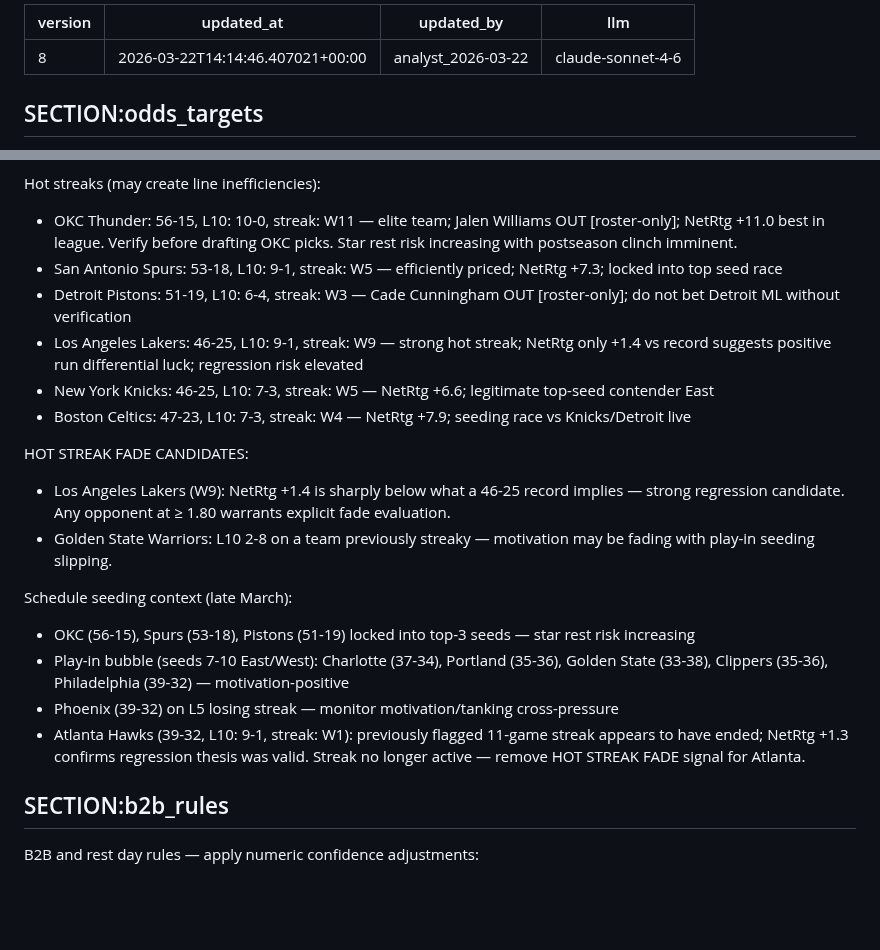
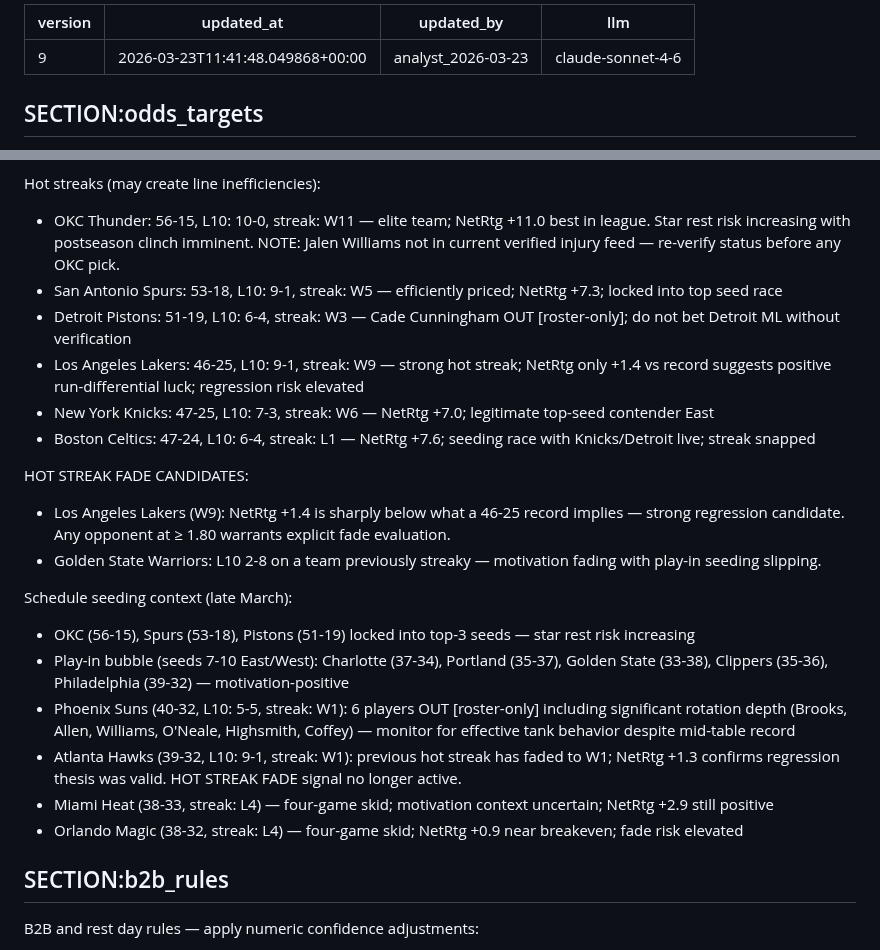
Before and after one commit to joaopgms/tobias, a Markdown page: skills/scout_skills.md, 2 parts joined by grey strips. GitHub-like rendering; blank space fills up the shorter version.

Commit message:
analyst: patch scout_skills v9 (2026-03-23)

```diff
--- a/skills/scout_skills.md
+++ b/skills/scout_skills.md
@@ -1,7 +1,7 @@
 ---
-version: 8
-updated_at: 2026-03-22T14:14:46.407021+00:00
-updated_by: analyst_2026-03-22
+version: 9
+updated_at: 2026-03-23T11:41:48.049868+00:00
+updated_by: analyst_2026-03-23
 llm: claude-sonnet-4-6
 ---
 
@@ -181,22 +177,24 @@ Emerging tank-watch:
 - Golden State Warriors: 33-38, L10: 2-8, streak: L3 — play-in bubble fading; NetRtg +0.2 barely above water; L10 2-8 is alarming; treat as tank-watch
 
 Hot streaks (may create line inefficiencies):
-- OKC Thunder: 56-15, L10: 10-0, streak: W11 — elite team; Jalen Williams OUT [roster-only]; NetRtg +11.0 best in league. Verify before drafting OKC picks. Star rest risk increasing with postseason clinch imminent.
+- OKC Thunder: 56-15, L10: 10-0, streak: W11 — elite team; NetRtg +11.0 best in league. Star rest risk increasing with postseason clinch imminent. NOTE: Jalen Williams not in current verified injury feed — re-verify status before any OKC pick.
 - San Antonio Spurs: 53-18, L10: 9-1, streak: W5 — efficiently priced; NetRtg +7.3; locked into top seed race
 - Detroit Pistons: 51-19, L10: 6-4, streak: W3 — Cade Cunningham OUT [roster-only]; do not bet Detroit ML without verification
-- Los Angeles Lakers: 46-25, L10: 9-1, streak: W9 — strong hot streak; NetRtg only +1.4 vs record suggests positive run differential luck; regression risk elevated
-- New York Knicks: 46-25, L10: 7-3, streak: W5 — NetRtg +6.6; legitimate top-seed contender East
-- Boston Celtics: 47-23, L10: 7-3, streak: W4 — NetRtg +7.9; seeding race vs Knicks/Detroit live
+- Los Angeles Lakers: 46-25, L10: 9-1, streak: W9 — strong hot streak; NetRtg only +1.4 vs record suggests positive run-differential luck; regression risk elevated
+- New York Knicks: 47-25, L10: 7-3, streak: W6 — NetRtg +7.0; legitimate top-seed contender East
+- Boston Celtics: 47-24, L10: 6-4, streak: L1 — NetRtg +7.6; seeding race with Knicks/Detroit live; streak snapped
 
 HOT STREAK FADE CANDIDATES:
 - Los Angeles Lakers (W9): NetRtg +1.4 is sharply below what a 46-25 record implies — strong regression candidate. Any opponent at ≥ 1.80 warrants explicit fade evaluation.
-- Golden State Warriors: L10 2-8 on a team previously streaky — motivation may be fading with play-in seeding slipping.
+- Golden State Warriors: L10 2-8 on a team previously streaky — motivation fading with play-in seeding slipping.
 
 Schedule seeding context (late March):
 - OKC (56-15), Spurs (53-18), Pistons (51-19) locked into top-3 seeds — star rest risk increasing
-- Play-in bubble (seeds 7-10 East/West): Charlotte (37-34), Portland (35-36), Golden State (33-38), Clippers (35-36), Philadelphia (39-32) — motivation-positive
-- Phoenix (39-32) on L5 losing streak — monitor motivation/tanking cross-pressure
-- Atlanta Hawks (39-32, L10: 9-1, streak: W1): previously flagged 11-game streak appears to have ended; NetRtg +1.3 confirms regression thesis was valid. Streak no longer active — remove HOT STREAK FADE signal for Atlanta.
+- Play-in bubble (seeds 7-10 East/West): Charlotte (37-34), Portland (35-37), Golden State (33-38), Clippers (35-36), Philadelphia (39-32) — motivation-positive
+- Phoenix Suns (40-32, L10: 5-5, streak: W1): 6 players OUT [roster-only] including significant rotation depth (Brooks, Allen, Williams, O'Neale, Highsmith, Coffey) — monitor for effective tank behavior despite mid-table record
+- Atlanta Hawks (39-32, L10: 9-1, streak: W1): previous hot streak has faded to W1; NetRtg +1.3 confirms regression thesis was valid. HOT STREAK FADE signal no longer active.
+- Miami Heat (38-33, streak: L4) — four-game skid; motivation context uncertain; NetRtg +2.9 still positive
+- Orlando Magic (38-32, streak: L4) — four-game skid; NetRtg +0.9 near breakeven; fade risk elevated
 
 ## SECTION:b2b_rules
 B2B and rest day rules — apply numeric confidence adjustments:
```
Also changed, not shown: other parts of skills/scout_skills.md (+7 -11 lines).
